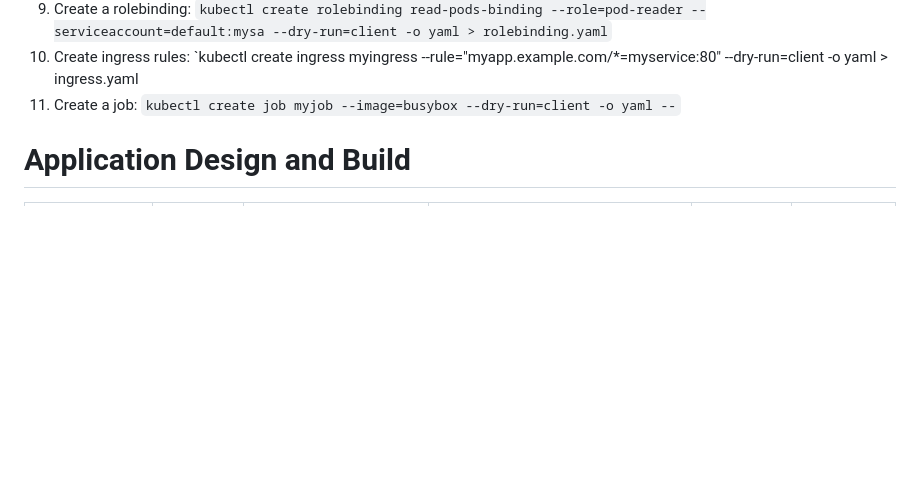
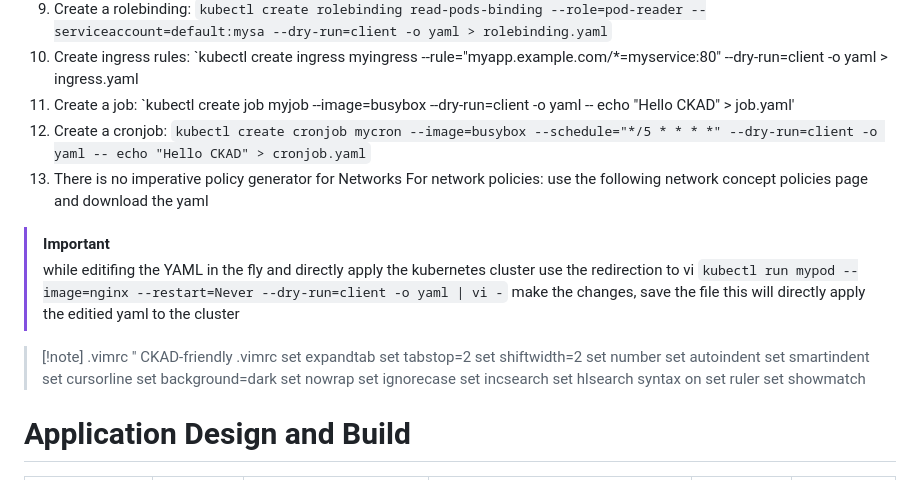
Before and after one commit to omps/kubestronaut, a Markdown page: 5. CKAD Certification.md, the part around the change. Rendered like a GitHub page; blank space fills up the shorter version.

Commit message:
vault backup: 2025-10-30 11:14:21

```diff
--- a/5. CKAD Certification.md
+++ b/5. CKAD Certification.md
@@ -254,7 +254,34 @@ Create a directory called ckad snippets `mkdir ~/ckad-snippets`
 8. Create a role: `kubectl create role pod-reader --verb=get,list,watch --resources=pods --dry-run=client -o yaml > roles.yaml`
 9. Create a rolebinding: `kubectl create rolebinding read-pods-binding --role=pod-reader --serviceaccount=default:mysa --dry-run=client -o yaml > rolebinding.yaml`
 10. Create ingress rules: `kubectl create ingress myingress --rule="myapp.example.com/*=myservice:80" --dry-run=client -o yaml > ingress.yaml
-11. Create a job: `kubectl create job myjob --image=busybox --dry-run=client -o yaml --`
+11. Create a job: `kubectl create job myjob --image=busybox --dry-run=client -o yaml -- echo "Hello CKAD" > job.yaml'
+12. Create a cronjob: `kubectl create cronjob mycron --image=busybox --schedule="*/5 * * * *" --dry-run=client -o yaml -- echo "Hello CKAD" > cronjob.yaml`
+13. There is no imperative policy generator for Networks For network policies: use the following network concept policies page and download the yaml
+
+>[!important]
+>while editifing the YAML in the fly and directly apply the kubernetes cluster use the redirection to vi
+>`kubectl run mypod --image=nginx --restart=Never --dry-run=client -o yaml | vi -`
+> make the changes, save the file
+> this will directly apply the editied yaml to the cluster
+
+
+> [!note] .vimrc
+" CKAD-friendly .vimrc
+set expandtab
+set tabstop=2
+set shiftwidth=2
+set number
+set autoindent
+set smartindent
+set cursorline
+set background=dark
+set nowrap
+set ignorecase
+set incsearch
+set hlsearch
+syntax on
+set ruler
+set showmatch
 
 
 
```
